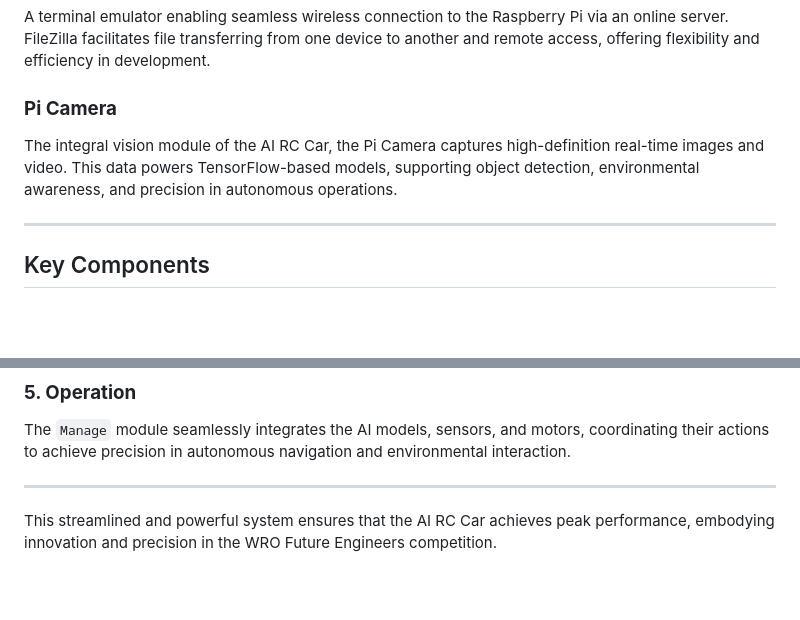
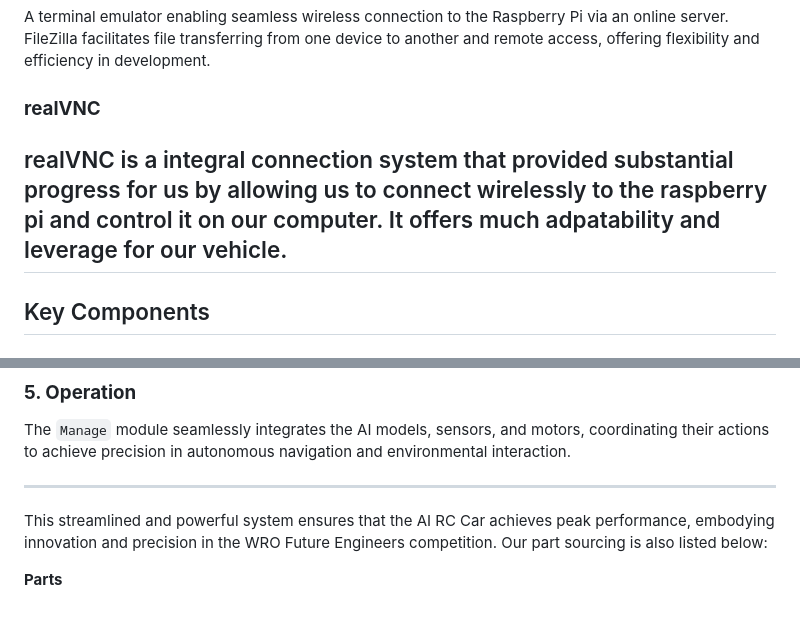
Before and after one commit to Utcassyxz/DriverUS, a Markdown page: src/README.md, 2 parts joined by grey strips. Drawn GitHub-style; blank space fills up the shorter version.

```diff
--- a/src/README.md
+++ b/src/README.md
@@ -11,9 +11,8 @@ An advanced, open-source machine learning framework utilized to design and train
 ### **FileZilla**
 A terminal emulator enabling seamless wireless connection to the Raspberry Pi via an online server. FileZilla facilitates file transferring from one device to another and remote access, offering flexibility and efficiency in development.
 
-### **Pi Camera**
-The integral vision module of the AI RC Car, the Pi Camera captures high-definition real-time images and video. This data powers TensorFlow-based models, supporting object detection, environmental awareness, and precision in autonomous operations.
-
+### **realVNC**
+realVNC is a integral connection system that provided substantial progress for us by allowing us to connect wirelessly to the raspberry pi and control it on our computer. It offers much adpatability and leverage for our vehicle.
 ---
 
 ## Key Components
@@ -54,4 +53,6 @@ The `Manage` module seamlessly integrates the AI models, sensors, and motors, co
 
 ---
 
-This streamlined and powerful system ensures that the AI RC Car achieves peak performance, embodying innovation and precision in the WRO Future Engineers competition.
+This streamlined and powerful system ensures that the AI RC Car achieves peak performance, embodying innovation and precision in the WRO Future Engineers competition. Our part sourcing is also listed below:
+
+**Parts**
```
